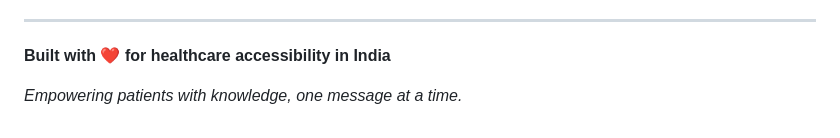
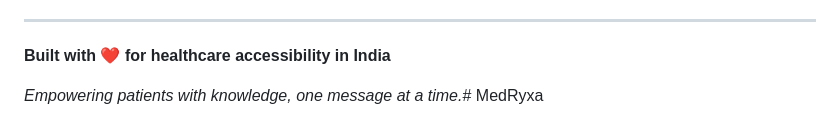
Before and after one commit to Aditya33534523/lifexia, a Markdown page: README.md, the part around the change. Rendered like a GitHub page.

Commit message:
First message

```diff
--- a/README.md
+++ b/README.md
@@ -443,4 +443,4 @@ This project is licensed under the MIT License - see the [LICENSE](LICENSE) file
 
 **Built with ❤️ for healthcare accessibility in India**
 
-*Empowering patients with knowledge, one message at a time.*
+*Empowering patients with knowledge, one message at a time.*# MedRyxa
```
